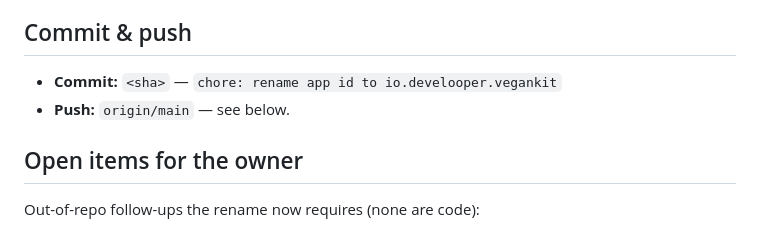
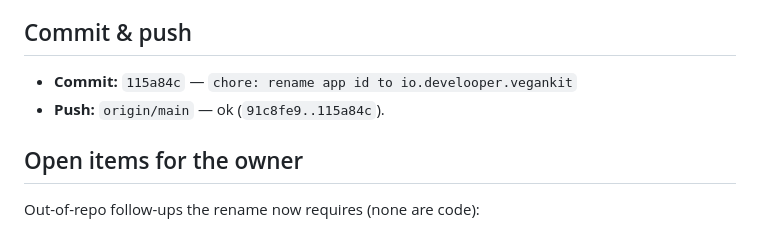
Before and after one commit to ammaralkhatib/vegan_motivation_app, a Markdown page: claude-reports/2026-06-13/001-rename-app-id.md, the part around the change. Drawn GitHub-style.

Commit message:
docs(rename): record commit sha + push result in 001 report
Prompt: claude-prompts/2026-06-13/001-rename-app-id.md

```diff
--- a/claude-reports/2026-06-13/001-rename-app-id.md
+++ b/claude-reports/2026-06-13/001-rename-app-id.md
@@ -70,8 +70,8 @@ the App Group matches end-to-end).
 
 ## Commit & push
 
-- **Commit:** `<sha>` — `chore: rename app id to io.develooper.vegankit`
-- **Push:** `origin/main` — see below.
+- **Commit:** `115a84c` — `chore: rename app id to io.develooper.vegankit`
+- **Push:** `origin/main` — ok (`91c8fe9..115a84c`).
 
 ## Open items for the owner
 
```
